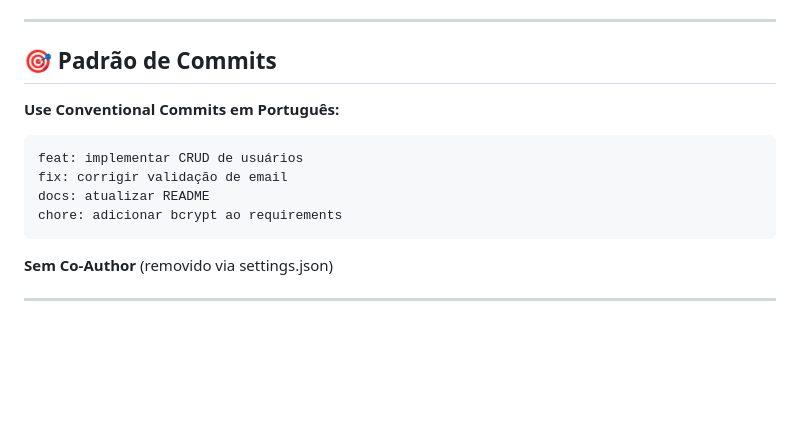
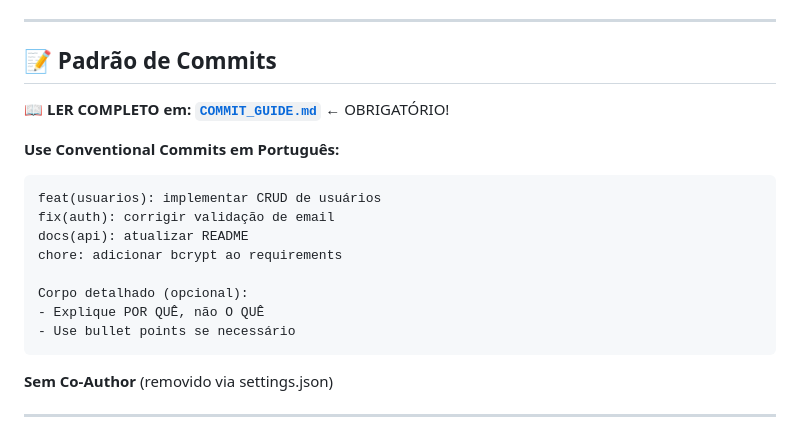
Before and after one commit to Davidsolli/desafio-final, a Markdown page: CLAUDE.md, the part around the change. GitHub-like rendering; blank space fills up the shorter version.

````diff
--- a/CLAUDE.md
+++ b/CLAUDE.md
@@ -47,15 +47,21 @@ gh pr create --title "feat: sua feature"
 
 ---
 
-## 🎯 Padrão de Commits
+## 📝 Padrão de Commits
+
+**📖 LER COMPLETO em: [`COMMIT_GUIDE.md`](./COMMIT_GUIDE.md)** ← OBRIGATÓRIO!
 
 **Use Conventional Commits em Português:**
 
 ```
-feat: implementar CRUD de usuários
-fix: corrigir validação de email
-docs: atualizar README
+feat(usuarios): implementar CRUD de usuários
+fix(auth): corrigir validação de email
+docs(api): atualizar README
 chore: adicionar bcrypt ao requirements
+
+Corpo detalhado (opcional):
+- Explique POR QUÊ, não O QUÊ
+- Use bullet points se necessário
 ```
 
 **Sem Co-Author** (removido via settings.json)
````
Also changed, not shown: COMMIT_GUIDE.md (added, +438 -0 lines).
